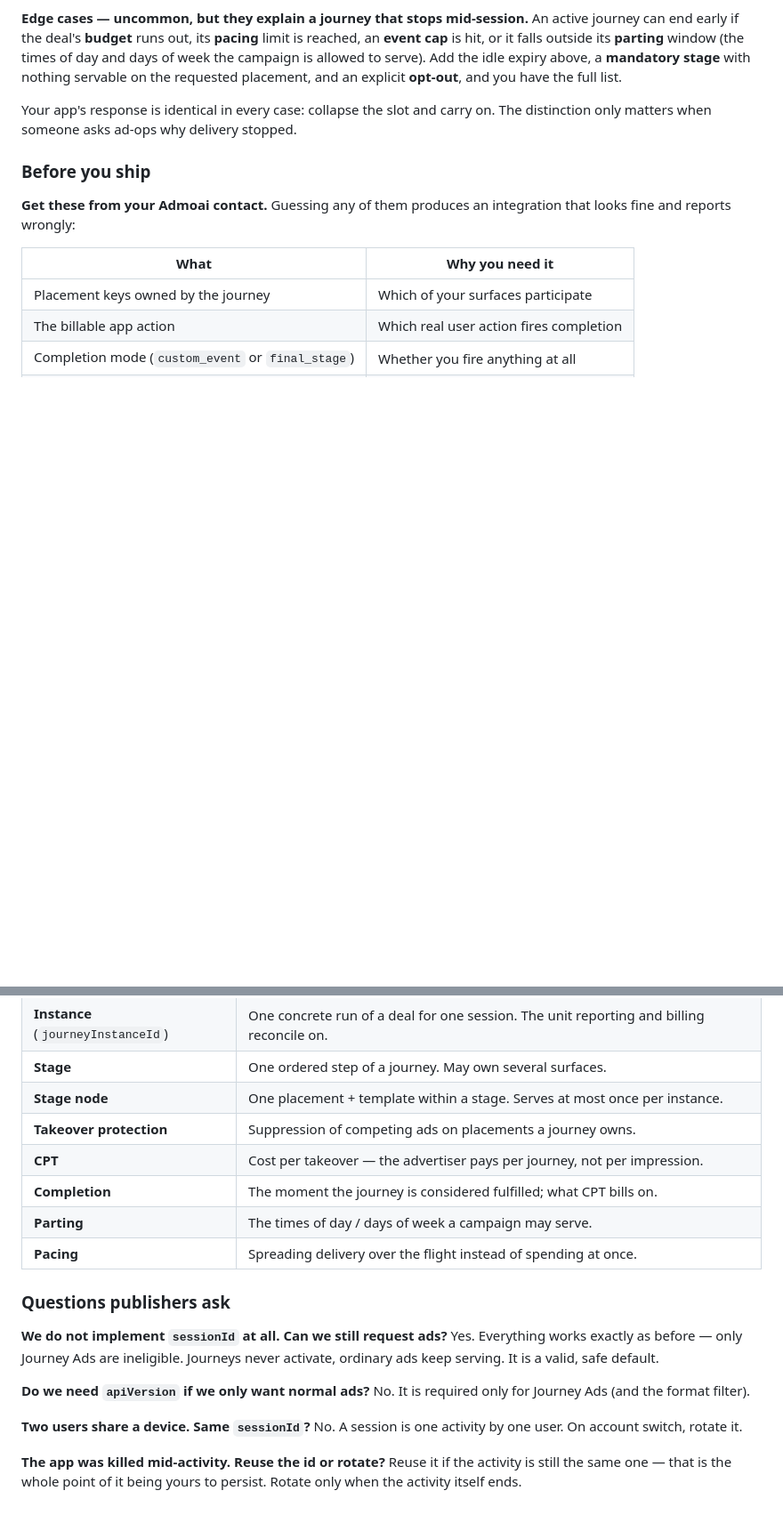
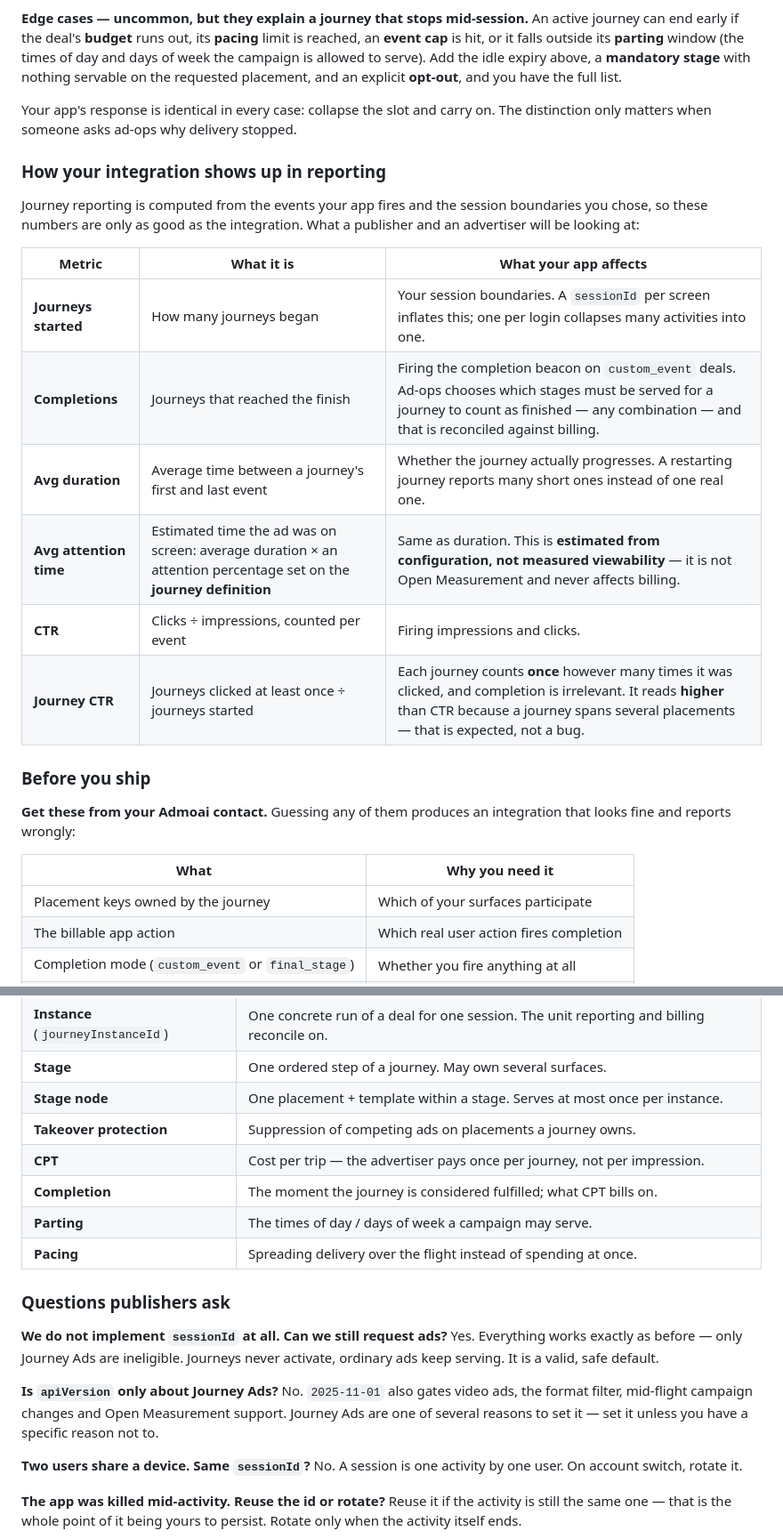
Before and after one commit to admoai/admoai-flutter, a Markdown page: README.md, 2 parts joined by grey strips. Shown at 89% size. GitHub-like rendering; blank space fills up the shorter version.

Commit message:
docs(sdk): correct CPT, clarify consequences, and add a reporting section
Review feedback from the Android read-through, applied to all three SDKs:

- CPT is **Cost per trip**, not "cost per takeover". Fixed in the commercial
  framing and the glossary.
- "Substitutes another ad on a journey no-ad" was too terse to act on. Now spells
  out the actual situation: filling a journey-owned slot with a different
  advertiser's ad when the journey returns no ad.
- "Branches UI on journey metadata" is jargon. Now says what it means: using
  journey metadata (stage keys, node ids) to drive app logic or layout.
- Completion mode is **configured per campaign in the Ad Manager** by ad-ops, not
  "chosen by the engine". The engine reads that configuration and applies it in
  the response; it does not decide it.
- The FAQ claimed `apiVersion` was needed "only for Journey Ads (and the format
  filter)". Inaccurate — 2025-11-01 also gates video ads, mid-flight campaign
  changes and Open Measurement. Reframed the question accordingly.

New: "How your integration shows up in reporting". The commercial framing already
warned that Journey mistakes only surface in reporting, but never said what
reporting shows. This closes that loop for both audiences, and three of the six
metrics depend directly on publisher-side choices: journeys-started is driven by
session boundaries, and duration and attention time collapse if journeys restart.
Covers journeys started, completions (including that ad-ops picks which stages
must be served to count as finished, reconciled against billing), avg duration,
avg attention time (flagged as estimated from configuration, not measured
viewability), CTR, and Journey CTR (why it legitimately reads higher than CTR).

Co-Authored-By: Claude Opus 5 (1M context) <noreply@anthropic.com>

```diff
--- a/README.md
+++ b/README.md
@@ -654,6 +656,21 @@ you have the full list.
 Your app's response is identical in every case: collapse the slot and carry on. The
 distinction only matters when someone asks ad-ops why delivery stopped.
 
+### How your integration shows up in reporting
+
+Journey reporting is computed from the events your app fires and the session boundaries
+you chose, so these numbers are only as good as the integration. What a publisher and an
+advertiser will be looking at:
+
+| Metric | What it is | What your app affects |
+|---|---|---|
+| **Journeys started** | How many journeys began | Your session boundaries. A `sessionId` per screen inflates this; one per login collapses many activities into one. |
+| **Completions** | Journeys that reached the finish | Firing the completion beacon on `custom_event` deals. Ad-ops chooses which stages must be served for a journey to count as finished — any combination — and that is reconciled against billing. |
+| **Avg duration** | Average time between a journey's first and last event | Whether the journey actually progresses. A restarting journey reports many short ones instead of one real one. |
+| **Avg attention time** | Estimated time the ad was on screen: average duration × an attention percentage set on the **journey definition** | Same as duration. This is **estimated from configuration, not measured viewability** — it is not Open Measurement and never affects billing. |
+| **CTR** | Clicks ÷ impressions, counted per event | Firing impressions and clicks. |
+| **Journey CTR** | Journeys clicked at least once ÷ journeys started | Each journey counts **once** however many times it was clicked, and completion is irrelevant. It reads **higher** than CTR because a journey spans several placements — that is expected, not a bug. |
+
 ### Before you ship
 
 **Get these from your Admoai contact.** Guessing any of them produces an integration that
@@ -694,7 +711,7 @@ For product and ops readers.
 | **Stage** | One ordered step of a journey. May own several surfaces. |
 | **Stage node** | One placement + template within a stage. Serves at most once per instance. |
 | **Takeover protection** | Suppression of competing ads on placements a journey owns. |
-| **CPT** | Cost per takeover — the advertiser pays per journey, not per impression. |
+| **CPT** | Cost per trip — the advertiser pays once per journey, not per impression. |
 | **Completion** | The moment the journey is considered fulfilled; what CPT bills on. |
 | **Parting** | The times of day / days of week a campaign may serve. |
 | **Pacing** | Spreading delivery over the flight instead of spending at once. |
@@ -705,8 +722,10 @@ For product and ops readers.
 Yes. Everything works exactly as before — only Journey Ads are ineligible. Journeys never
 activate, ordinary ads keep serving. It is a valid, safe default.
 
-**Do we need `apiVersion` if we only want normal ads?**
-No. It is required only for Journey Ads (and the format filter).
+**Is `apiVersion` only about Journey Ads?**
+No. `2025-11-01` also gates video ads, the format filter, mid-flight campaign changes and
+Open Measurement support. Journey Ads are one of several reasons to set it — set it unless
+you have a specific reason not to.
 
 **Two users share a device. Same `sessionId`?**
 No. A session is one activity by one user. On account switch, rotate it.
```
Also changed, not shown: other parts of README.md (+7 -5 lines).
